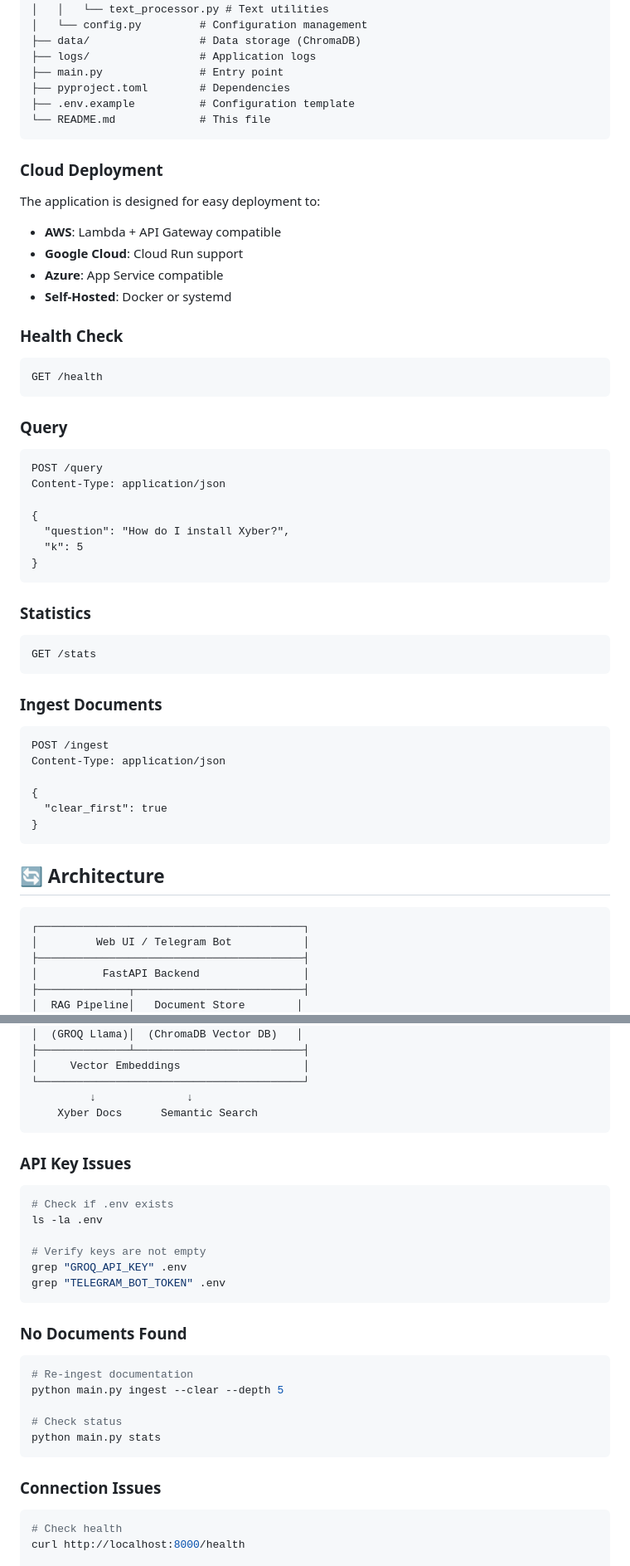
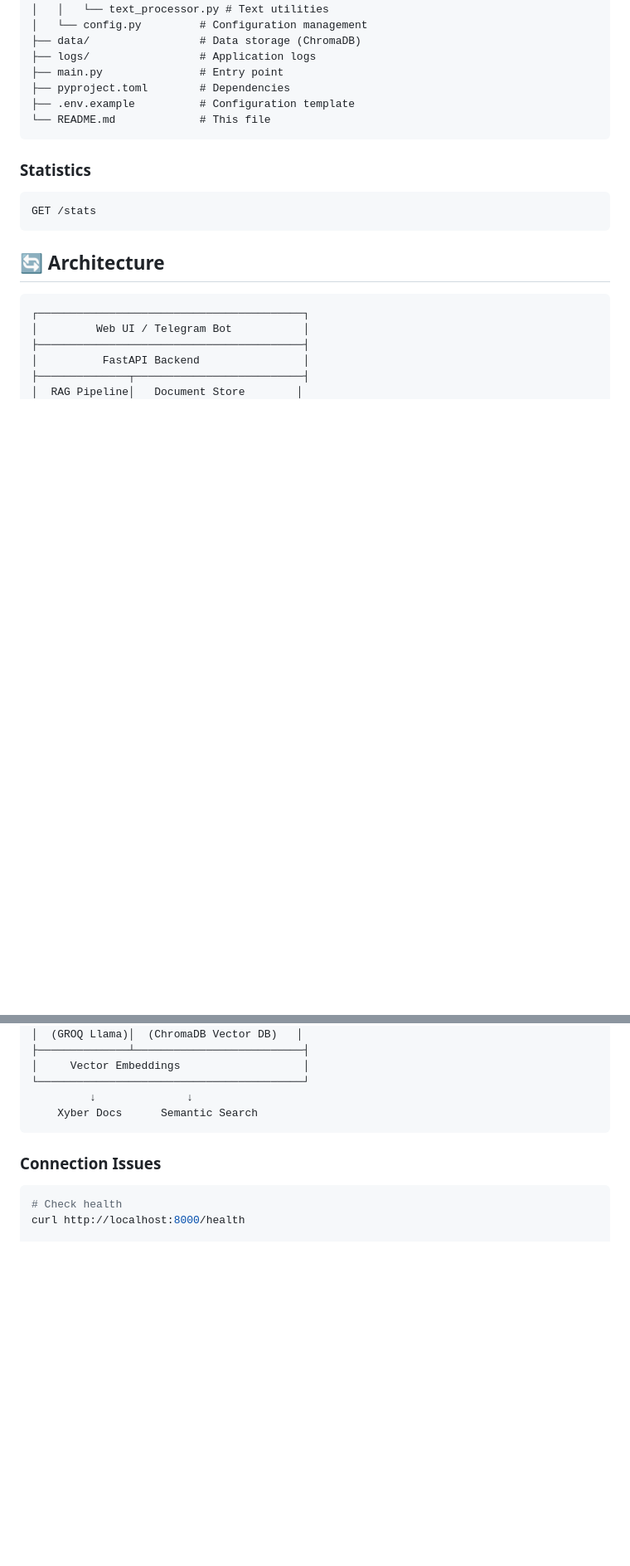
Before and after one commit to Alpha-M2/xyber, a Markdown page: README.md, 2 parts joined by grey strips. Shown: that part at 83% size. Drawn GitHub-style; blank space fills up the shorter version.

Commit message:
small-update

````diff
--- a/README.md
+++ b/README.md
@@ -126,44 +126,11 @@ xyber-chatbot/
 └── README.md             # This file
 ```
 
-### Cloud Deployment
-
-The application is designed for easy deployment to:
-- **AWS**: Lambda + API Gateway compatible
-- **Google Cloud**: Cloud Run support
-- **Azure**: App Service compatible
-- **Self-Hosted**: Docker or systemd
-
-### Health Check
-```
-GET /health
-```
-
-### Query
-```
-POST /query
-Content-Type: application/json
-
-{
-  "question": "How do I install Xyber?",
-  "k": 5
-}
-```
-
 ### Statistics
 ```
 GET /stats
 ```
 
-### Ingest Documents
-```
-POST /ingest
-Content-Type: application/json
-
-{
-  "clear_first": true
-}
-```
 
 ## 🔄 Architecture
 
@@ -180,25 +147,6 @@ Content-Type: application/json
 └─────────────────────────────────────────┘
          ↓              ↓
     Xyber Docs      Semantic Search
-```
-
-### API Key Issues
-```bash
-# Check if .env exists
-ls -la .env
-
-# Verify keys are not empty
-grep "GROQ_API_KEY" .env
-grep "TELEGRAM_BOT_TOKEN" .env
-```
-
-### No Documents Found
-```bash
-# Re-ingest documentation
-python main.py ingest --clear --depth 5
-
-# Check status
-python main.py stats
 ```
 
 ### Connection Issues
````
Also changed, not shown: other parts of README.md (+1 -1 lines).
